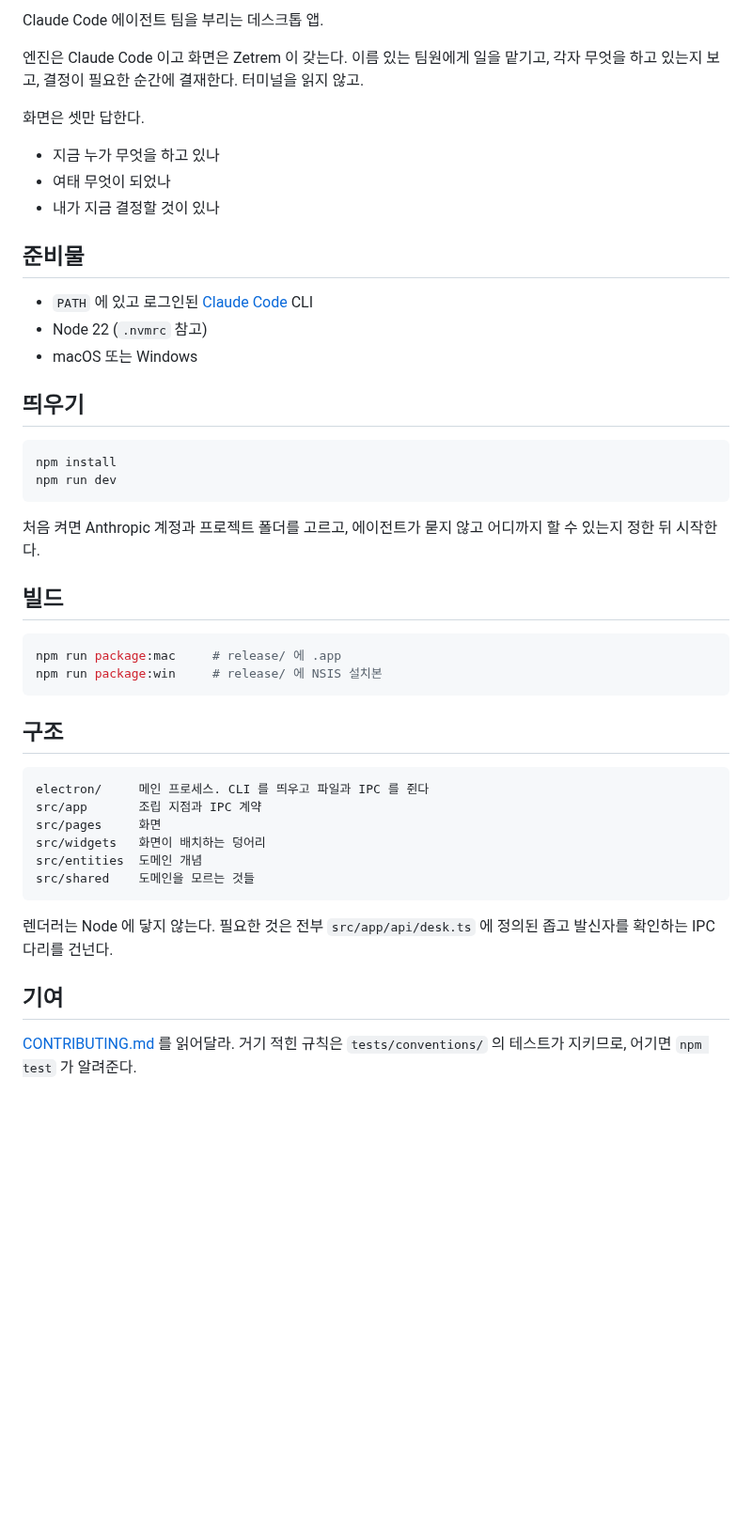
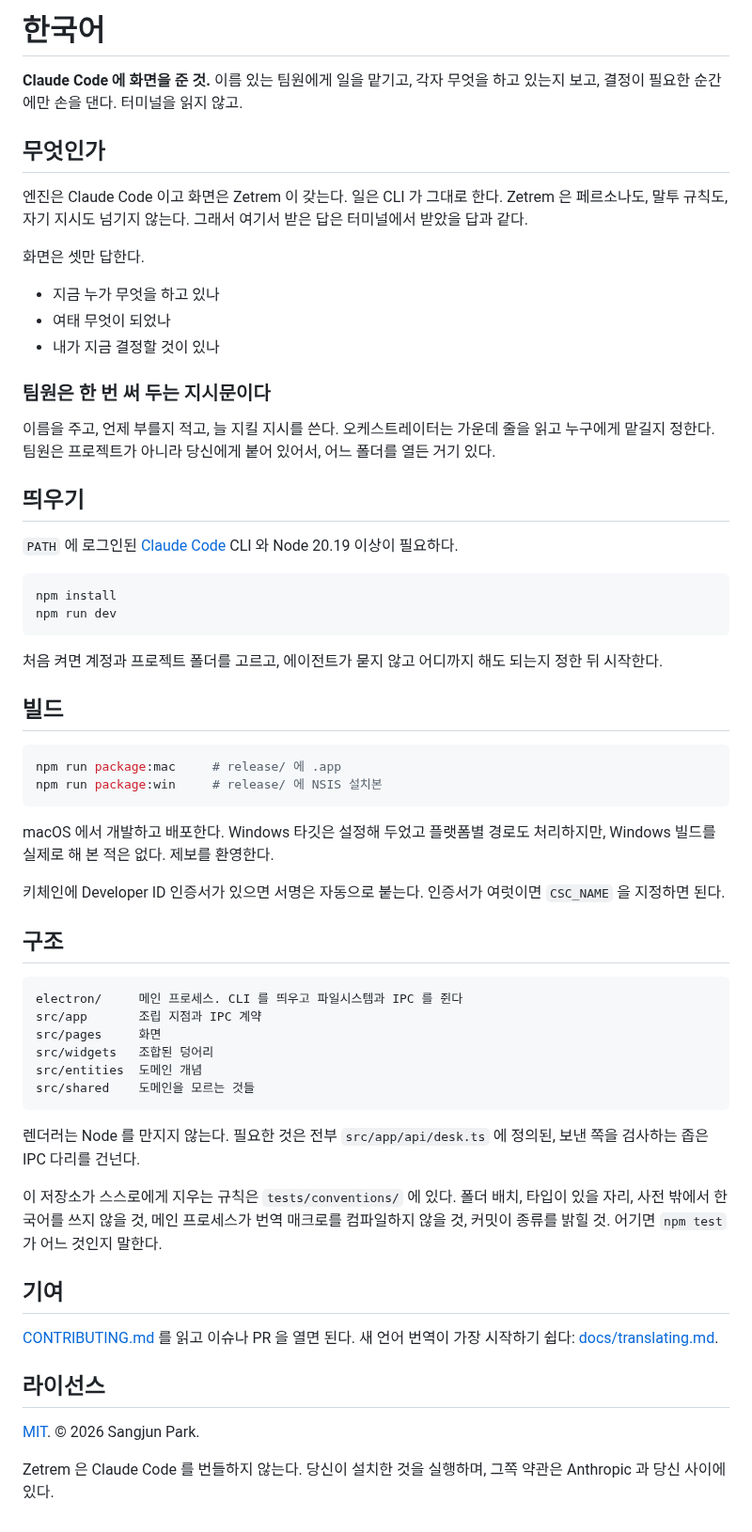
Before and after one commit to rayforvideos/Zetrem, a Markdown page: README.md, the part around one of its changes. Shown at 94% size. Rendered like a GitHub page; blank space fills up the shorter version.

````diff
--- a/README.md
+++ b/README.md
@@ -60,8 +120,14 @@ in `tests/conventions/`, so `npm test` will tell you if you broke one.
 
-Claude Code 에이전트 팀을 부리는 데스크톱 앱.
+# 한국어
 
-엔진은 Claude Code 이고 화면은 Zetrem 이 갖는다. 이름 있는 팀원에게 일을 맡기고,
-각자 무엇을 하고 있는지 보고, 결정이 필요한 순간에 결재한다. 터미널을 읽지 않고.
+**Claude Code 에 화면을 준 것.** 이름 있는 팀원에게 일을 맡기고, 각자 무엇을
+하고 있는지 보고, 결정이 필요한 순간에만 손을 댄다. 터미널을 읽지 않고.
+
+## 무엇인가
+
+엔진은 Claude Code 이고 화면은 Zetrem 이 갖는다. 일은 CLI 가 그대로 한다.
+Zetrem 은 페르소나도, 말투 규칙도, 자기 지시도 넘기지 않는다. 그래서 여기서
+받은 답은 터미널에서 받았을 답과 같다.
 
 화면은 셋만 답한다.
 
@@ -69,21 +135,24 @@ Claude Code 에이전트 팀을 부리는 데스크톱 앱.
 - 여태 무엇이 되었나
 - 내가 지금 결정할 것이 있나
 
-## 준비물
+### 팀원은 한 번 써 두는 지시문이다
 
-- `PATH` 에 있고 로그인된 [Claude Code](https://claude.com/claude-code) CLI
-- Node 22 (`.nvmrc` 참고)
-- macOS 또는 Windows
+이름을 주고, 언제 부를지 적고, 늘 지킬 지시를 쓴다. 오케스트레이터는 가운데
+줄을 읽고 누구에게 맡길지 정한다. 팀원은 프로젝트가 아니라 당신에게 붙어
+있어서, 어느 폴더를 열든 거기 있다.
 
 ## 띄우기
+
+`PATH` 에 로그인된 [Claude Code](https://claude.com/claude-code) CLI 와
+Node 20.19 이상이 필요하다.
 
 ```bash
 npm install
 npm run dev
 ```
 
-처음 켜면 Anthropic 계정과 프로젝트 폴더를 고르고, 에이전트가 묻지 않고 어디까지
-할 수 있는지 정한 뒤 시작한다.
+처음 켜면 계정과 프로젝트 폴더를 고르고, 에이전트가 묻지 않고 어디까지 해도
+되는지 정한 뒤 시작한다.
 
 ## 빌드
 
@@ -92,21 +161,39 @@ npm run package:mac     # release/ 에 .app
 npm run package:win     # release/ 에 NSIS 설치본
 ```
 
+macOS 에서 개발하고 배포한다. Windows 타깃은 설정해 두었고 플랫폼별 경로도
+처리하지만, Windows 빌드를 실제로 해 본 적은 없다. 제보를 환영한다.
+
+키체인에 Developer ID 인증서가 있으면 서명은 자동으로 붙는다. 인증서가 여럿이면
+`CSC_NAME` 을 지정하면 된다.
+
 ## 구조
 
 ```
-electron/     메인 프로세스. CLI 를 띄우고 파일과 IPC 를 쥔다
+electron/     메인 프로세스. CLI 를 띄우고 파일시스템과 IPC 를 쥔다
 src/app       조립 지점과 IPC 계약
 src/pages     화면
-src/widgets   화면이 배치하는 덩어리
+src/widgets   조합된 덩어리
 src/entities  도메인 개념
 src/shared    도메인을 모르는 것들
 ```
 
-렌더러는 Node 에 닿지 않는다. 필요한 것은 전부 `src/app/api/desk.ts` 에 정의된
-좁고 발신자를 확인하는 IPC 다리를 건넌다.
+렌더러는 Node 를 만지지 않는다. 필요한 것은 전부 `src/app/api/desk.ts` 에
+정의된, 보낸 쪽을 검사하는 좁은 IPC 다리를 건넌다.
+
+이 저장소가 스스로에게 지우는 규칙은 `tests/conventions/` 에 있다. 폴더 배치,
+타입이 있을 자리, 사전 밖에서 한국어를 쓰지 않을 것, 메인 프로세스가 번역
+매크로를 컴파일하지 않을 것, 커밋이 종류를 밝힐 것. 어기면 `npm test` 가
+어느 것인지 말한다.
 
 ## 기여
 
-[CONTRIBUTING.md](./CONTRIBUTING.md) 를 읽어달라. 거기 적힌 규칙은
-`tests/conventions/` 의 테스트가 지키므로, 어기면 `npm test` 가 알려준다.
+[CONTRIBUTING.md](CONTRIBUTING.md) 를 읽고 이슈나 PR 을 열면 된다. 새 언어
+번역이 가장 시작하기 쉽다: [docs/translating.md](docs/translating.md).
+
+## 라이선스
+
+[MIT](LICENSE). © 2026 Sangjun Park.
+
+Zetrem 은 Claude Code 를 번들하지 않는다. 당신이 설치한 것을 실행하며, 그쪽
+약관은 Anthropic 과 당신 사이에 있다.
````
Also changed, not shown: other parts of README.md (+74 -14 lines), .github/PULL_REQUEST_TEMPLATE.md (added, +14 -0 lines), CODE_OF_CONDUCT.md (added, +91 -0 lines), SECURITY.md (added, +66 -0 lines), docs/media/hero.png (added), docs/media/teammate.png (added), 6 other files.
